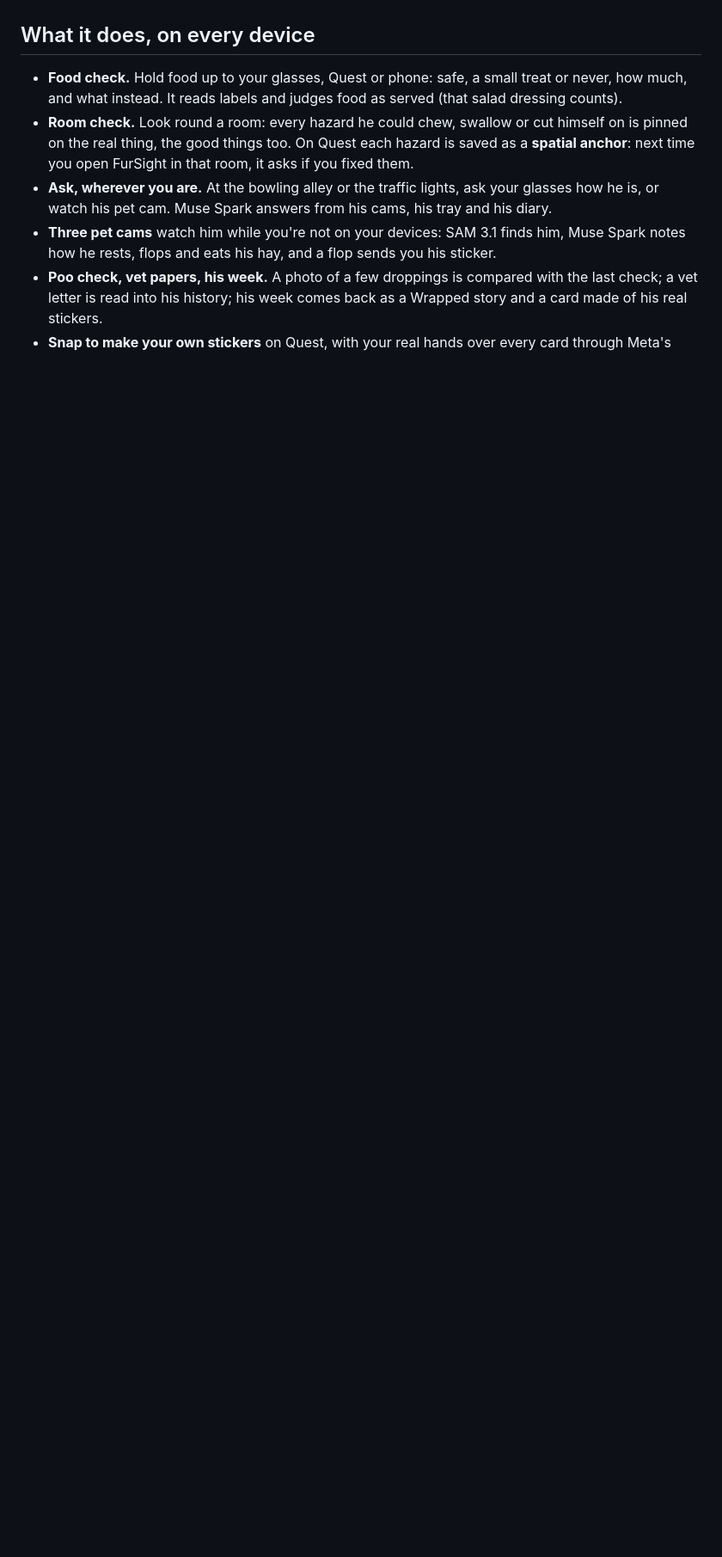
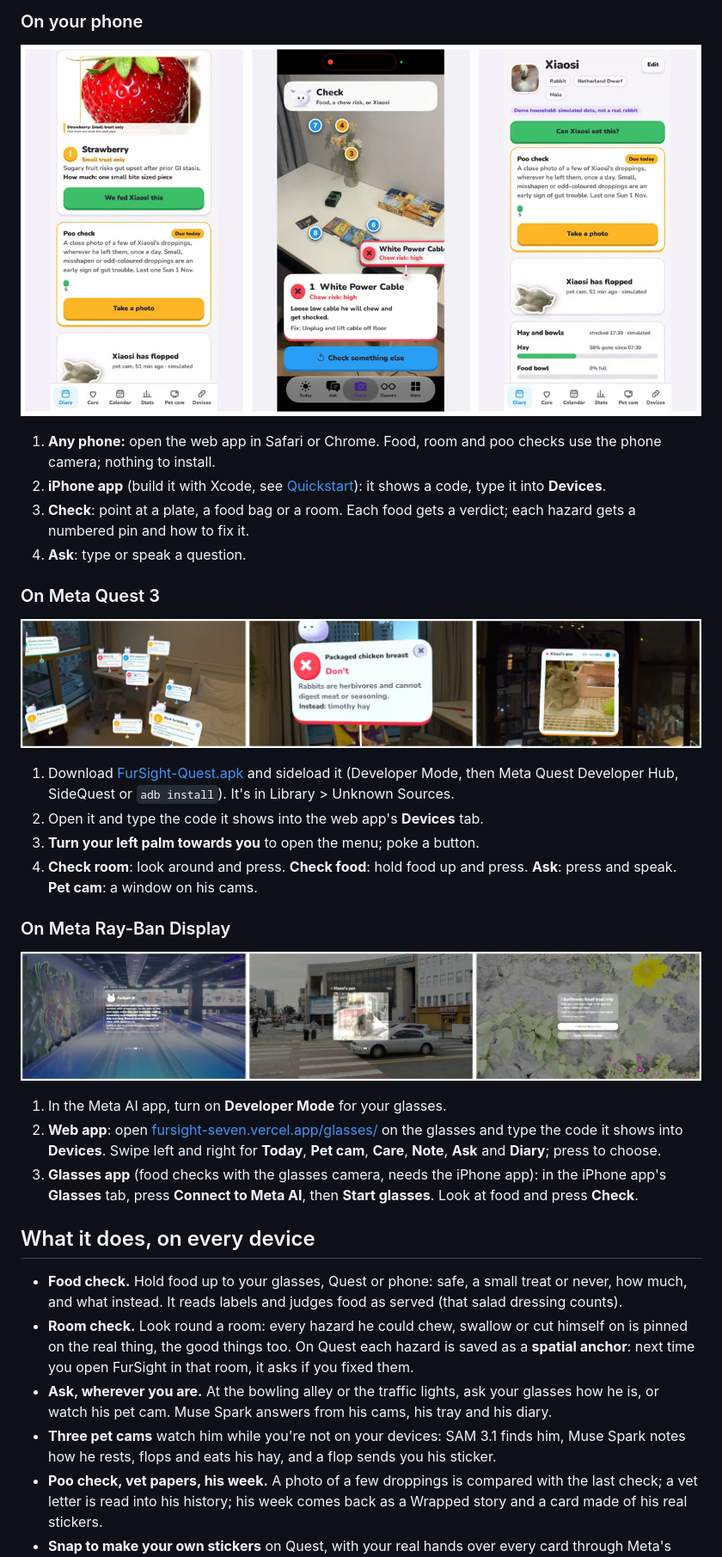
Before and after one commit to ohistudio/fursight, a Markdown page: README.md, the part around one of its changes. Shown at 86% size. Drawn GitHub-style; pictures changed too: docs/howto/iphone.jpg (added), docs/howto/quest.jpg (added), docs/howto/rayban.jpg (added); blank space fills up the shorter version.

Commit message:
README: try it on each device, with pictures
Co-Authored-By: Claude Opus 5.5 <noreply@anthropic.com>

```diff
--- a/README.md
+++ b/README.md
@@ -25,3 +39,28 @@ Watch: **[the 3-minute film on YouTube](https://youtu.be/5Krj1QjiIVM)** · [the
+### On your phone
+
+![On the phone: a food check, a room check with every hazard pinned, and Today](docs/howto/iphone.jpg)
+
+1. **Any phone:** open the web app in Safari or Chrome. Food, room and poo checks use the phone camera; nothing to install.
+2. **iPhone app** (build it with Xcode, see [Quickstart](#quickstart)): it shows a code, type it into **Devices**.
+3. **Check**: point at a plate, a food bag or a room. Each food gets a verdict; each hazard gets a numbered pin and how to fix it.
+4. **Ask**: type or speak a question.
+
+### On Meta Quest 3
+
+![On Quest: the room check pins every hazard, a food verdict card, his pet cam in a window](docs/howto/quest.jpg)
+
+1. Download [FurSight-Quest.apk](https://github.com/ohistudio/fursight/releases/latest) and sideload it (Developer Mode, then Meta Quest Developer Hub, SideQuest or `adb install`). It's in Library > Unknown Sources.
+2. Open it and type the code it shows into the web app's **Devices** tab.
+3. **Turn your left palm towards you** to open the menu; poke a button.
+4. **Check room**: look around and press. **Check food**: hold food up and press. **Ask**: press and speak. **Pet cam**: a window on his cams.
+
+### On Meta Ray-Ban Display
+
+![On Ray-Ban Display: Ask at the bowling alley, his pet cam at the traffic lights, a food check on a sunflower](docs/howto/rayban.jpg)
+
+1. In the Meta AI app, turn on **Developer Mode** for your glasses.
+2. **Web app**: open [fursight-seven.vercel.app/glasses/](https://fursight-seven.vercel.app/glasses/) on the glasses and type the code it shows into **Devices**. Swipe left and right for **Today**, **Pet cam**, **Care**, **Note**, **Ask** and **Diary**; press to choose.
+3. **Glasses app** (food checks with the glasses camera, needs the iPhone app): in the iPhone app's **Glasses** tab, press **Connect to Meta AI**, then **Start glasses**. Look at food and press **Check**.
 
 ## What it does, on every device
 
```
Also changed, not shown: other parts of README.md (+15 -1 lines), docs/how-to-use.md (+8 -0 lines), docs/howto/web.jpg (added).
